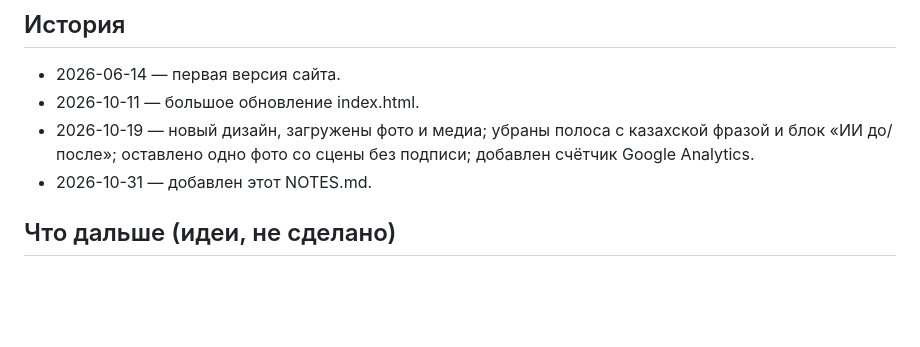
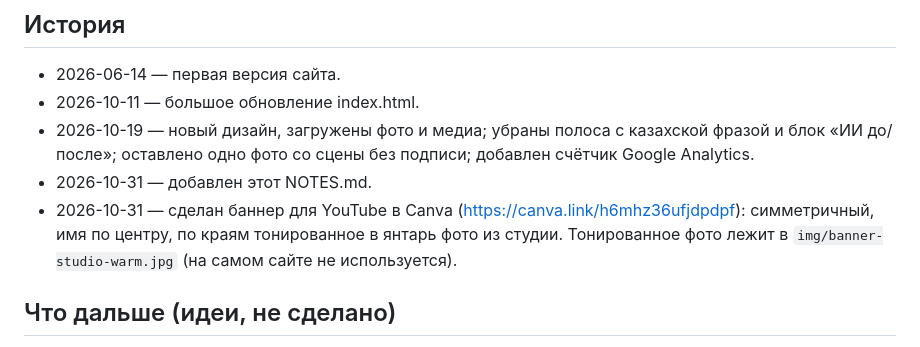
Before and after one commit to chasb1974/guitar, a Markdown page: NOTES.md, the part around the change. Rendered like a GitHub page; blank space fills up the shorter version.

Commit message:
NOTES: YouTube banner and amber photo
Co-Authored-By: Claude Sonnet 5.5 <noreply@anthropic.com>
Claude-Session: https://claude.ai/code/session_01VoWWJyJ7TH8CTgaErVZgAx

```diff
--- a/NOTES.md
+++ b/NOTES.md
@@ -38,6 +38,9 @@ Instagram @chasb1974, AirGigs, Fiverr (sergeycha).
   фразой и блок «ИИ до/после»; оставлено одно фото со сцены без подписи;
   добавлен счётчик Google Analytics.
 - 2026-10-31 — добавлен этот NOTES.md.
+- 2026-10-31 — сделан баннер для YouTube в Canva (https://canva.link/h6mhz36ufjdpdpf):
+  симметричный, имя по центру, по краям тонированное в янтарь фото из студии.
+  Тонированное фото лежит в `img/banner-studio-warm.jpg` (на самом сайте не используется).
 
 ## Что дальше (идеи, не сделано)
 - Проверить, что сайт открывается и выглядит нормально на телефоне.
```
